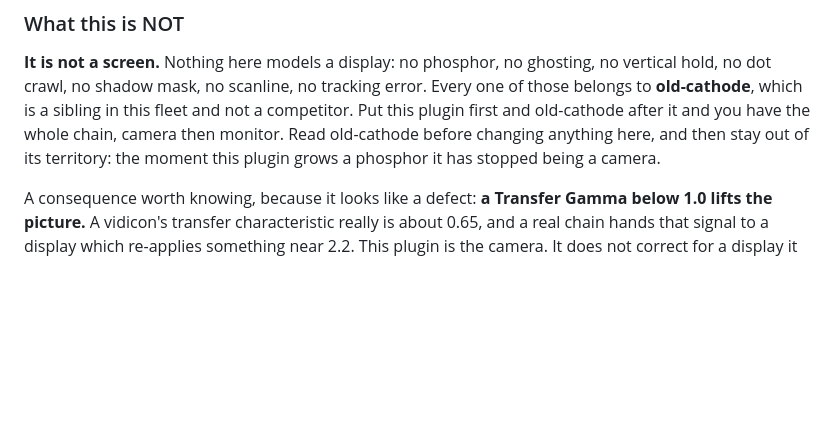
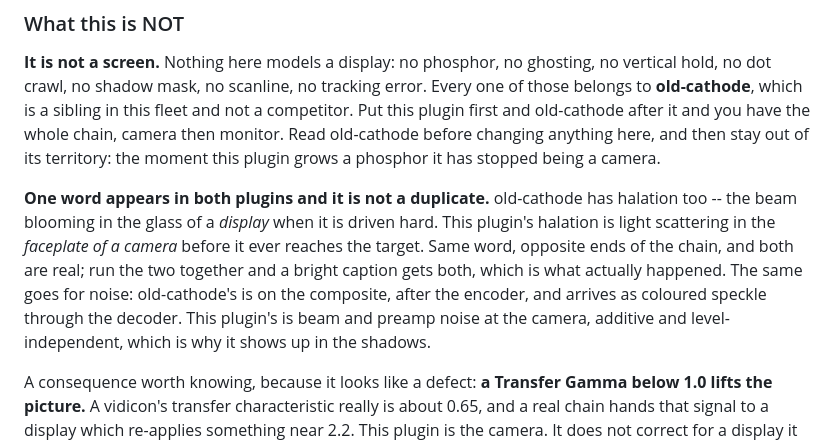
Before and after one commit to stoatworks-labs/plumbicon, a Markdown page: AGENTS.md, the part around the change. Drawn GitHub-style; blank space fills up the shorter version.

Commit message:
AGENTS: name the one word that appears in both plugins on purpose
Halation is in old-cathode too, and a reader who spots that should be told
it is the display's beam blooming in glass rather than a second copy of this
one, which is scattering in a camera faceplate. Same for noise: composite
there, beam and preamp here.

Co-Authored-By: Claude Opus 5 <noreply@anthropic.com>

```diff
--- a/AGENTS.md
+++ b/AGENTS.md
@@ -56,6 +56,16 @@ sibling in this fleet and not a competitor. Put this plugin first and
 old-cathode after it and you have the whole chain, camera then monitor. Read
 old-cathode before changing anything here, and then stay out of its territory:
 the moment this plugin grows a phosphor it has stopped being a camera.
+
+**One word appears in both plugins and it is not a duplicate.** old-cathode has
+halation too -- the beam blooming in the glass of a *display* when it is driven
+hard. This plugin's halation is light scattering in the *faceplate of a camera*
+before it ever reaches the target. Same word, opposite ends of the chain, and
+both are real; run the two together and a bright caption gets both, which is
+what actually happened. The same goes for noise: old-cathode's is on the
+composite, after the encoder, and arrives as coloured speckle through the
+decoder. This plugin's is beam and preamp noise at the camera, additive and
+level-independent, which is why it shows up in the shadows.
 
 A consequence worth knowing, because it looks like a defect: **a Transfer Gamma
 below 1.0 lifts the picture.** A vidicon's transfer characteristic really is
```
